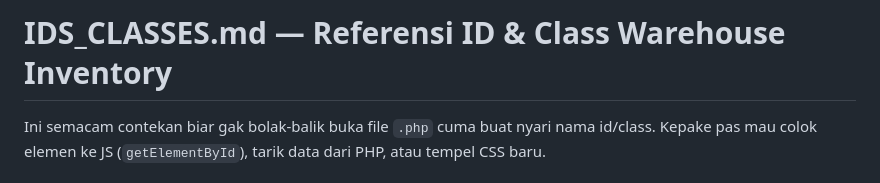
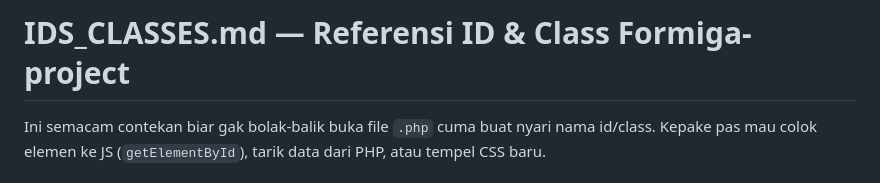
Before and after one commit to Arslene-Novarelle/Formiga-project, a Markdown page: project/IDS_CLASSES.md, the part around the change. Rendered like a GitHub page.

```diff
--- a/project/IDS_CLASSES.md
+++ b/project/IDS_CLASSES.md
@@ -1,4 +1,4 @@
-# IDS_CLASSES.md — Referensi ID & Class Warehouse Inventory
+# IDS_CLASSES.md — Referensi ID & Class Formiga-project
 
 Ini semacam contekan biar gak bolak-balik buka file `.php` cuma buat nyari nama id/class. Kepake pas mau colok elemen ke JS (`getElementById`), tarik data dari PHP, atau tempel CSS baru.
 
```
